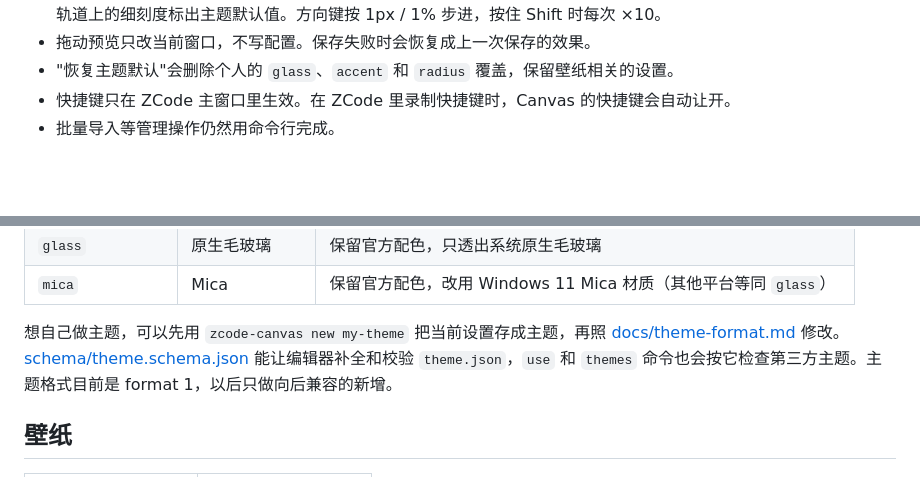
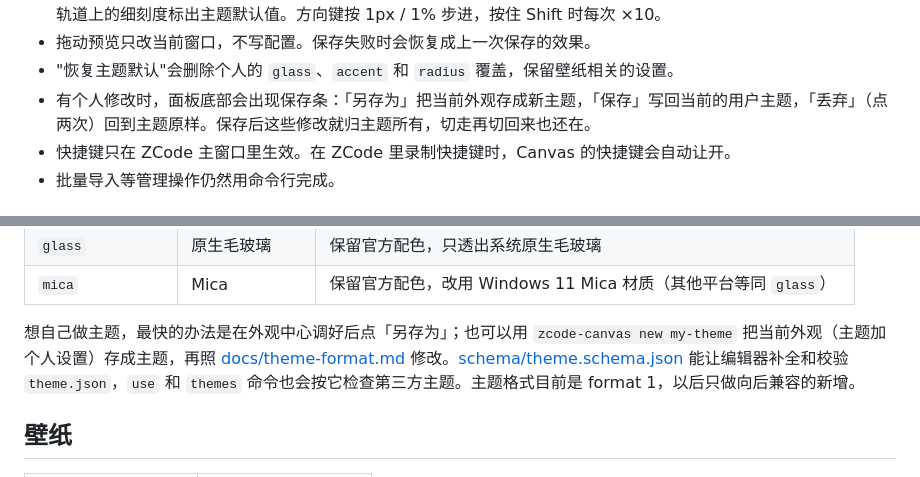
Before and after one commit to Kevinzzz6/zcode-canvas, a Markdown page: README.md, 2 parts joined by grey strips. Rendered like a GitHub page; folded sections open; blank space fills up the shorter version.

Commit message:
docs: save as theme
Record the save bar and its stability promise (saved themes are
self-contained and render the same), and document how a saved theme is
flattened in theme-format.md.

```diff
--- a/README.md
+++ b/README.md
@@ -127,6 +127,7 @@ npm install && npm run build && npm link
 - 模糊和缩放滑杆在常用的低值区间更细：拖到轨道一半只对应四分之一的模糊范围，缩放 100% 在轨道约四分之一处。轨道上的细刻度标出主题默认值。方向键按 1px / 1% 步进，按住 Shift 时每次 ×10。
 - 拖动预览只改当前窗口，不写配置。保存失败时会恢复成上一次保存的效果。
 - "恢复主题默认"会删除个人的 `glass`、`accent` 和 `radius` 覆盖，保留壁纸相关的设置。
+- 有个人修改时，面板底部会出现保存条：「另存为」把当前外观存成新主题，「保存」写回当前的用户主题，「丢弃」（点两次）回到主题原样。保存后这些修改就归主题所有，切走再切回来也还在。
 - 快捷键只在 ZCode 主窗口里生效。在 ZCode 里录制快捷键时，Canvas 的快捷键会自动让开。
 - 批量导入等管理操作仍然用命令行完成。
 
@@ -171,7 +172,7 @@ npm install && npm run build && npm link
 | `glass` | 原生毛玻璃 | 保留官方配色，只透出系统原生毛玻璃 |
 | `mica` | Mica | 保留官方配色，改用 Windows 11 Mica 材质（其他平台等同 `glass`） |
 
-想自己做主题，可以先用 `zcode-canvas new my-theme` 把当前设置存成主题，再照 [docs/theme-format.md](docs/theme-format.md) 修改。[schema/theme.schema.json](schema/theme.schema.json) 能让编辑器补全和校验 `theme.json`，`use` 和 `themes` 命令也会按它检查第三方主题。主题格式目前是 format 1，以后只做向后兼容的新增。
+想自己做主题，最快的办法是在外观中心调好后点「另存为」；也可以用 `zcode-canvas new my-theme` 把当前外观（主题加个人设置）存成主题，再照 [docs/theme-format.md](docs/theme-format.md) 修改。[schema/theme.schema.json](schema/theme.schema.json) 能让编辑器补全和校验 `theme.json`，`use` 和 `themes` 命令也会按它检查第三方主题。主题格式目前是 format 1，以后只做向后兼容的新增。
 
 ## 壁纸
 
```
Also changed, not shown: docs/design.md (+2 -1 lines), docs/theme-format.md (+10 -0 lines).
